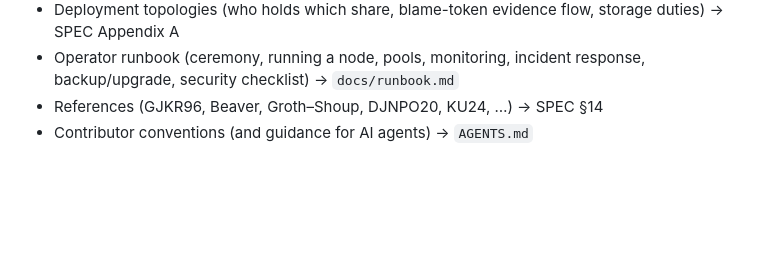
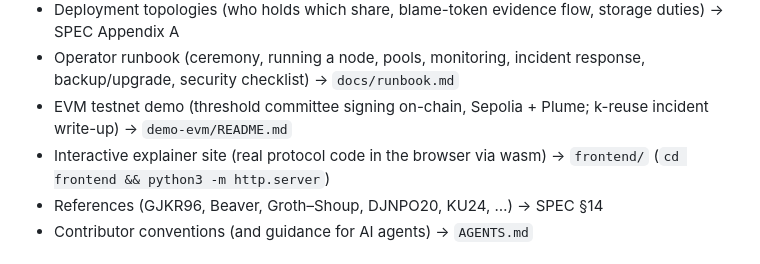
Before and after one commit to ungaro/ohm-ecdsa, a Markdown page: README.md, the part around the change. Drawn GitHub-style; blank space fills up the shorter version.

Commit message:
Doc sync: AGENTS.md + README map entries for frontend/ and demo-evm/

```diff
--- a/README.md
+++ b/README.md
@@ -454,6 +454,8 @@ out-of-band bundle exchange itself (ops, not code), key rotation
 * Deployment, transport, and hardening checklists → SPEC §13
 * Deployment topologies (who holds which share, blame-token evidence flow, storage duties) → SPEC Appendix A
 * Operator runbook (ceremony, running a node, pools, monitoring, incident response, backup/upgrade, security checklist) → `docs/runbook.md`
+* EVM testnet demo (threshold committee signing on-chain, Sepolia + Plume; k-reuse incident write-up) → `demo-evm/README.md`
+* Interactive explainer site (real protocol code in the browser via wasm) → `frontend/` (`cd frontend && python3 -m http.server`)
 * References (GJKR96, Beaver, Groth–Shoup, DJNPO20, KU24, …) → SPEC §14
 * Contributor conventions (and guidance for AI agents) → `AGENTS.md`
 
```
Also changed, not shown: AGENTS.md (+12 -0 lines).
